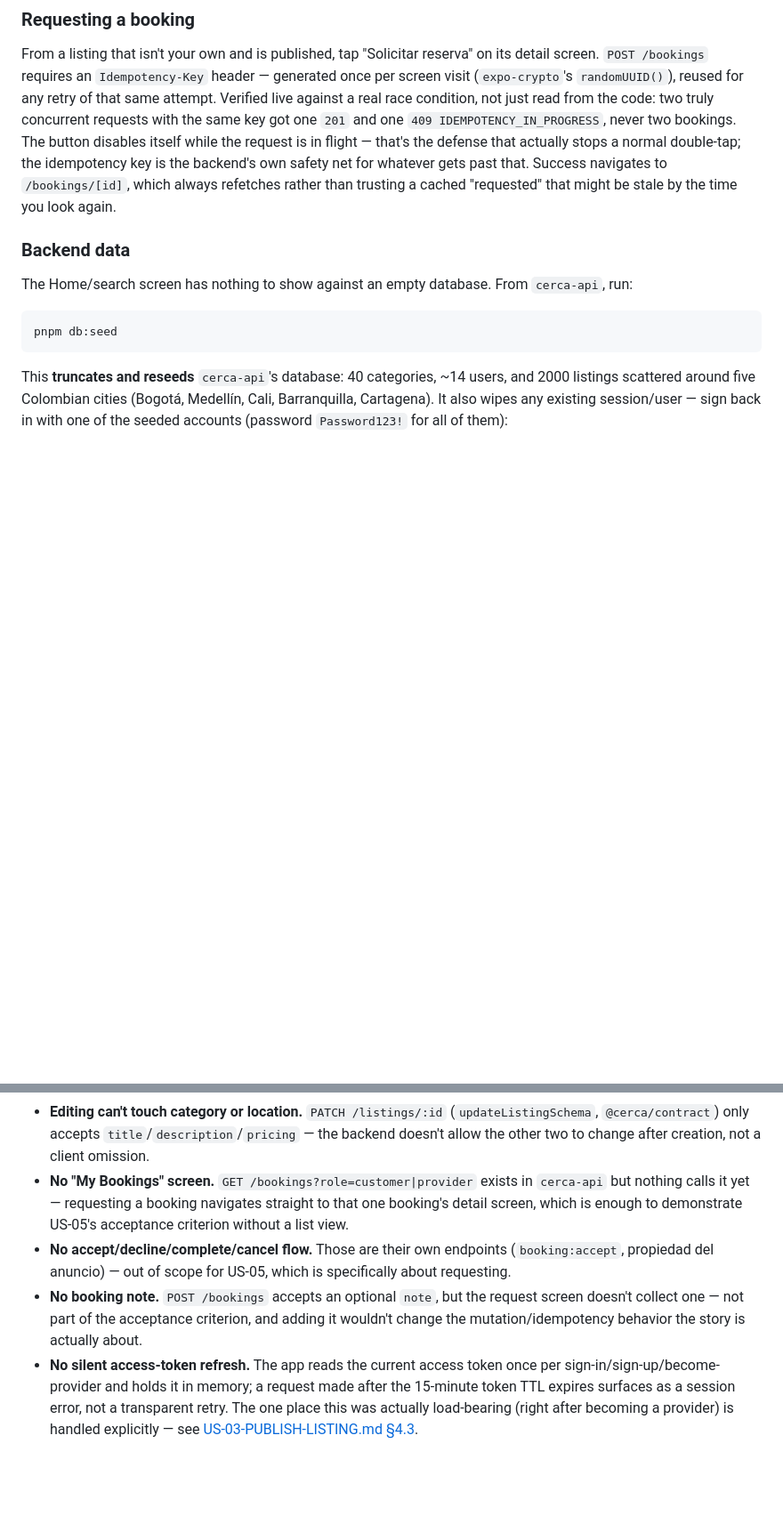
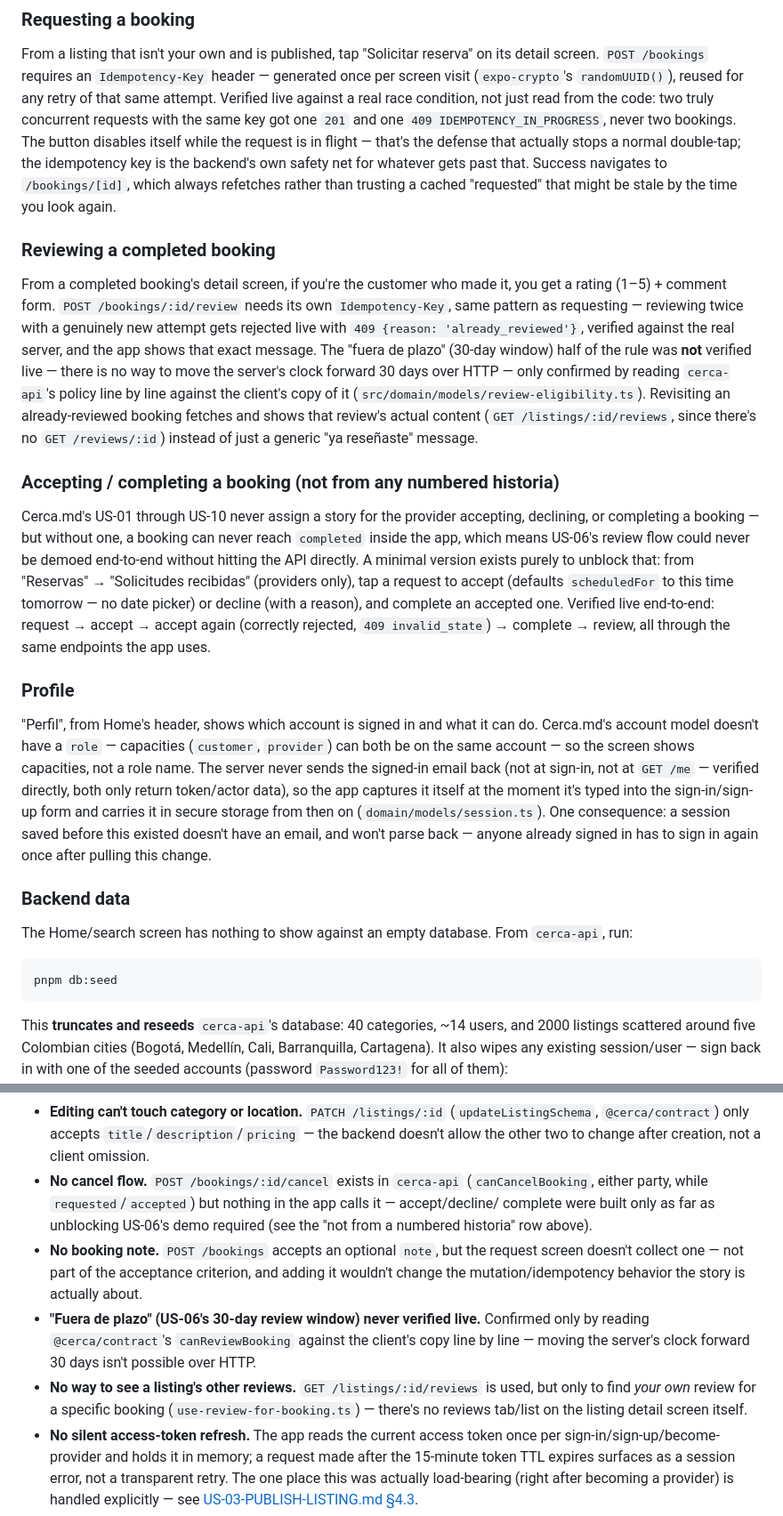
Before and after one commit to JuanEstebanHG12/cerca-app, a Markdown page: README.md, 2 parts joined by grey strips. Shown at 89% size. GitHub-like rendering; blank space fills up the shorter version.

Commit message:
docs: update README for review writing, provider actions, and Perfil

```diff
--- a/README.md
+++ b/README.md
@@ -53,6 +53,41 @@ disables itself while the request is in flight — that's the defense that actua
 double-tap; the idempotency key is the backend's own safety net for whatever gets past that.
 Success navigates to `/bookings/[id]`, which always refetches rather than trusting a cached
 "requested" that might be stale by the time you look again.
+
+### Reviewing a completed booking
+
+From a completed booking's detail screen, if you're the customer who made it, you get a rating
+(1–5) + comment form. `POST /bookings/:id/review` needs its own `Idempotency-Key`, same pattern
+as requesting — reviewing twice with a genuinely new attempt gets rejected live with `409
+{reason: 'already_reviewed'}`, verified against the real server, and the app shows that exact
+message. The "fuera de plazo" (30-day window) half of the rule was **not** verified live — there
+is no way to move the server's clock forward 30 days over HTTP — only confirmed by reading
+`cerca-api`'s policy line by line against the client's copy of it
+(`src/domain/models/review-eligibility.ts`). Revisiting an already-reviewed booking fetches and
+shows that review's actual content (`GET /listings/:id/reviews`, since there's no
+`GET /reviews/:id`) instead of just a generic "ya reseñaste" message.
+
+### Accepting / completing a booking (not from any numbered historia)
+
+Cerca.md's US-01 through US-10 never assign a story for the provider accepting, declining, or
+completing a booking — but without one, a booking can never reach `completed` inside the app,
+which means US-06's review flow could never be demoed end-to-end without hitting the API
+directly. A minimal version exists purely to unblock that: from "Reservas" → "Solicitudes
+recibidas" (providers only), tap a request to accept (defaults `scheduledFor` to this time
+tomorrow — no date picker) or decline (with a reason), and complete an accepted one. Verified
+live end-to-end: request → accept → accept again (correctly rejected, `409 invalid_state`) →
+complete → review, all through the same endpoints the app uses.
+
+### Profile
+
+"Perfil", from Home's header, shows which account is signed in and what it can do. Cerca.md's
+account model doesn't have a `role` — capacities (`customer`, `provider`) can both be on the same
+account — so the screen shows capacities, not a role name. The server never sends the signed-in
+email back (not at sign-in, not at `GET /me` — verified directly, both only return token/actor
+data), so the app captures it itself at the moment it's typed into the sign-in/sign-up form and
+carries it in secure storage from then on (`domain/models/session.ts`). One consequence: a
+session saved before this existed doesn't have an email, and won't parse back — anyone already
+signed in has to sign in again once after pulling this change.
 
 ### Backend data
 
@@ -130,15 +168,19 @@ that constructs the concrete gateway/storage implementations and hands the use c
 - **Editing can't touch category or location.** `PATCH /listings/:id` (`updateListingSchema`,
   `@cerca/contract`) only accepts `title`/`description`/`pricing` — the backend doesn't allow
   the other two to change after creation, not a client omission.
-- **No "My Bookings" screen.** `GET /bookings?role=customer|provider` exists in `cerca-api` but
-  nothing calls it yet — requesting a booking navigates straight to that one booking's detail
-  screen, which is enough to demonstrate US-05's acceptance criterion without a list view.
-- **No accept/decline/complete/cancel flow.** Those are their own endpoints
-  (`booking:accept`, propiedad del anuncio) — out of scope for US-05, which is specifically
-  about requesting.
+- **No cancel flow.** `POST /bookings/:id/cancel` exists in `cerca-api` (`canCancelBooking`,
+  either party, while `requested`/`accepted`) but nothing in the app calls it — accept/decline/
+  complete were built only as far as unblocking US-06's demo required (see the "not from a
+  numbered historia" row above).
 - **No booking note.** `POST /bookings` accepts an optional `note`, but the request screen
   doesn't collect one — not part of the acceptance criterion, and adding it wouldn't change the
   mutation/idempotency behavior the story is actually about.
+- **"Fuera de plazo" (US-06's 30-day review window) never verified live.** Confirmed only by
+  reading `@cerca/contract`'s `canReviewBooking` against the client's copy line by line — moving
+  the server's clock forward 30 days isn't possible over HTTP.
+- **No way to see a listing's other reviews.** `GET /listings/:id/reviews` is used, but only to
+  find *your own* review for a specific booking (`use-review-for-booking.ts`) — there's no
+  reviews tab/list on the listing detail screen itself.
 - **No silent access-token refresh.** The app reads the current access token once per
   sign-in/sign-up/become-provider and holds it in memory; a request made after the 15-minute
   token TTL expires surfaces as a session error, not a transparent retry. The one place this
```
Also changed, not shown: other parts of README.md (+3 -0 lines).
